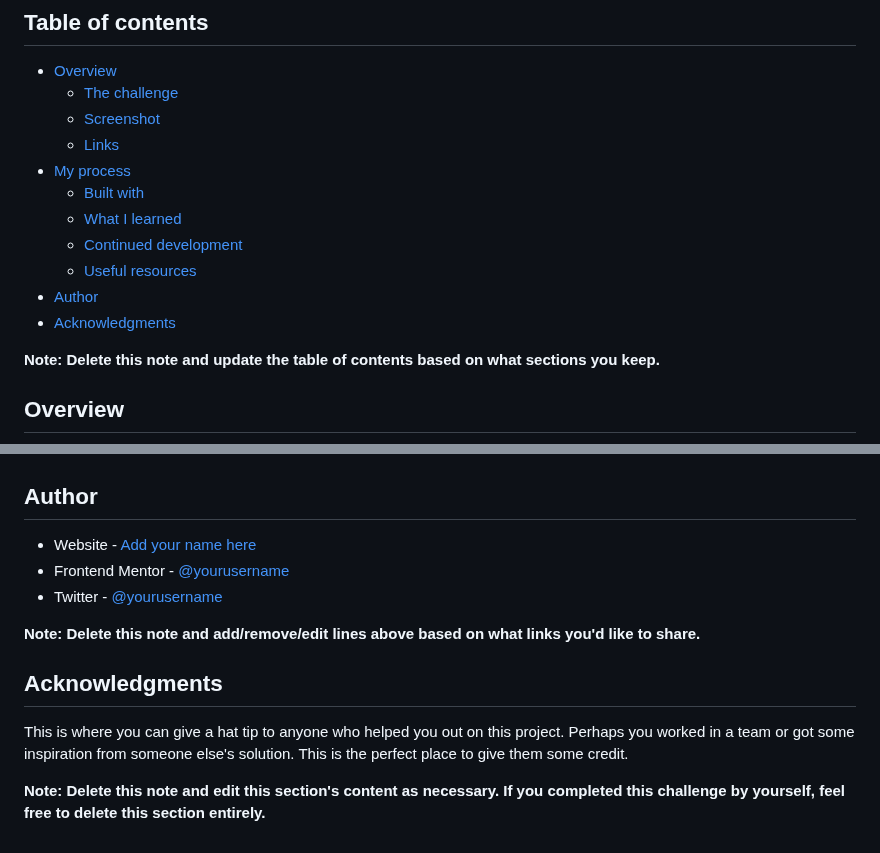
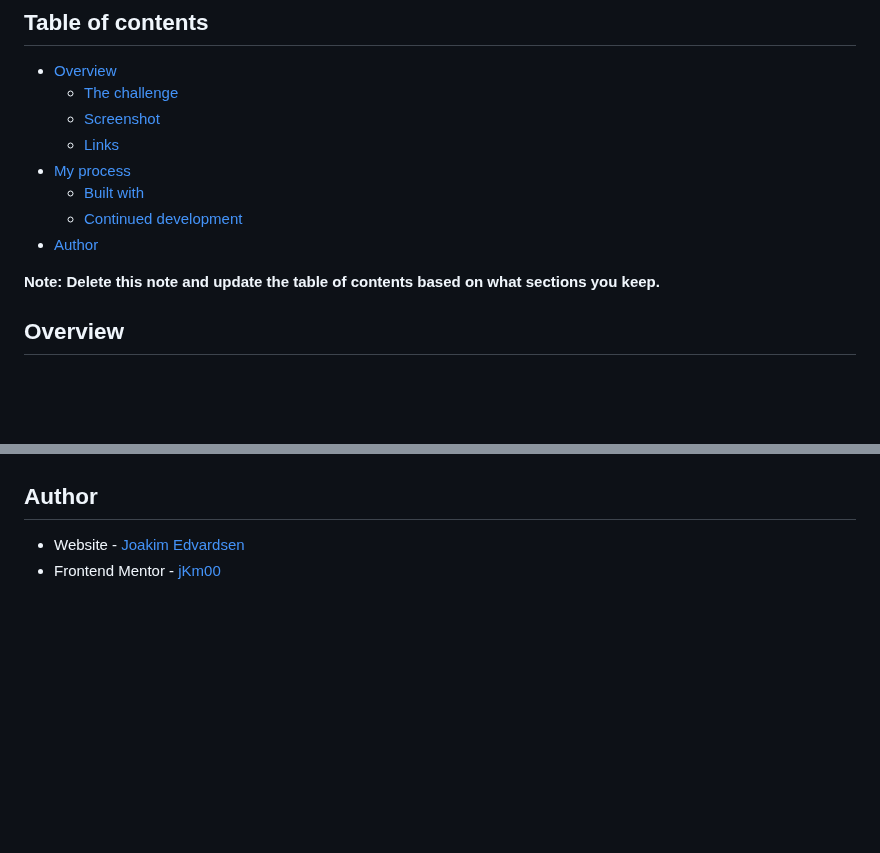
Before and after one commit to jKm00/frontend-mentor, a Markdown page: README.md, 2 parts joined by grey strips. Drawn GitHub-style; blank space fills up the shorter version.

```diff
--- a/README.md
+++ b/README.md
@@ -10,11 +10,8 @@ This is a solution to the [Rock, Paper, Scissors challenge on Frontend Mentor](h
   - [Links](#links)
 - [My process](#my-process)
   - [Built with](#built-with)
-  - [What I learned](#what-i-learned)
   - [Continued development](#continued-development)
-  - [Useful resources](#useful-resources)
 - [Author](#author)
-- [Acknowledgments](#acknowledgments)
 
 **Note: Delete this note and update the table of contents based on what sections you keep.**
 
@@ -103,14 +51,5 @@ Use this section to outline areas that you want to continue focusing on in futur
 
 ## Author
 
-- Website - [Add your name here](https://www.your-site.com)
-- Frontend Mentor - [@yourusername](https://www.frontendmentor.io/profile/yourusername)
-- Twitter - [@yourusername](https://www.twitter.com/yourusername)
-
-**Note: Delete this note and add/remove/edit lines above based on what links you'd like to share.**
-
-## Acknowledgments
-
-This is where you can give a hat tip to anyone who helped you out on this project. Perhaps you worked in a team or got some inspiration from someone else's solution. This is the perfect place to give them some credit.
-
-**Note: Delete this note and edit this section's content as necessary. If you completed this challenge by yourself, feel free to delete this section entirely.**
+- Website - [Joakim Edvardsen](https://edvardsen.dev/)
+- Frontend Mentor - [jKm00](https://www.frontendmentor.io/profile/jKm00)
```
Also changed, not shown: other parts of README.md (+7 -56 lines), docs/images/solution-screenshot.PNG (added).
